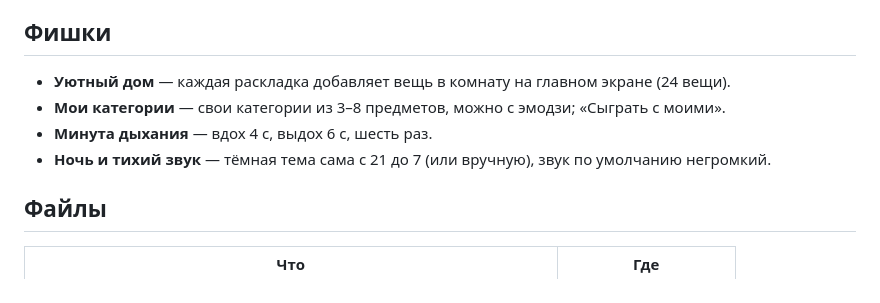
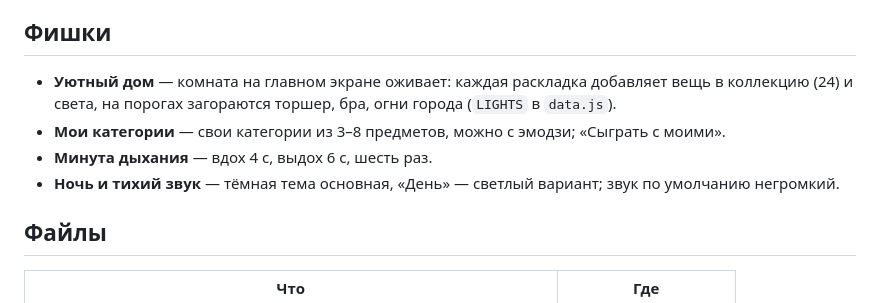
Before and after one commit to code-by-Mazinger/raskladka-dlya-tani, a Markdown page: README.md, the part around the change. Drawn GitHub-style.

Commit message:
README: дом и тема — как сейчас
Co-Authored-By: Claude Opus 5.5 <noreply@anthropic.com>

```diff
--- a/README.md
+++ b/README.md
@@ -16,10 +16,10 @@
 - Проигрыша нет: в тупике «Перемешать» раскладывает стол заново (ячейки не трогает) — с ним доходит до конца 100% партий.
 
 ## Фишки
-- **Уютный дом** — каждая раскладка добавляет вещь в комнату на главном экране (24 вещи).
+- **Уютный дом** — комната на главном экране оживает: каждая раскладка добавляет вещь в коллекцию (24) и света, на порогах загораются торшер, бра, огни города (`LIGHTS` в `data.js`).
 - **Мои категории** — свои категории из 3–8 предметов, можно с эмодзи; «Сыграть с моими».
 - **Минута дыхания** — вдох 4 с, выдох 6 с, шесть раз.
-- **Ночь и тихий звук** — тёмная тема сама с 21 до 7 (или вручную), звук по умолчанию негромкий.
+- **Ночь и тихий звук** — тёмная тема основная, «День» — светлый вариант; звук по умолчанию негромкий.
 
 ## Файлы
 | Что | Где |
```
